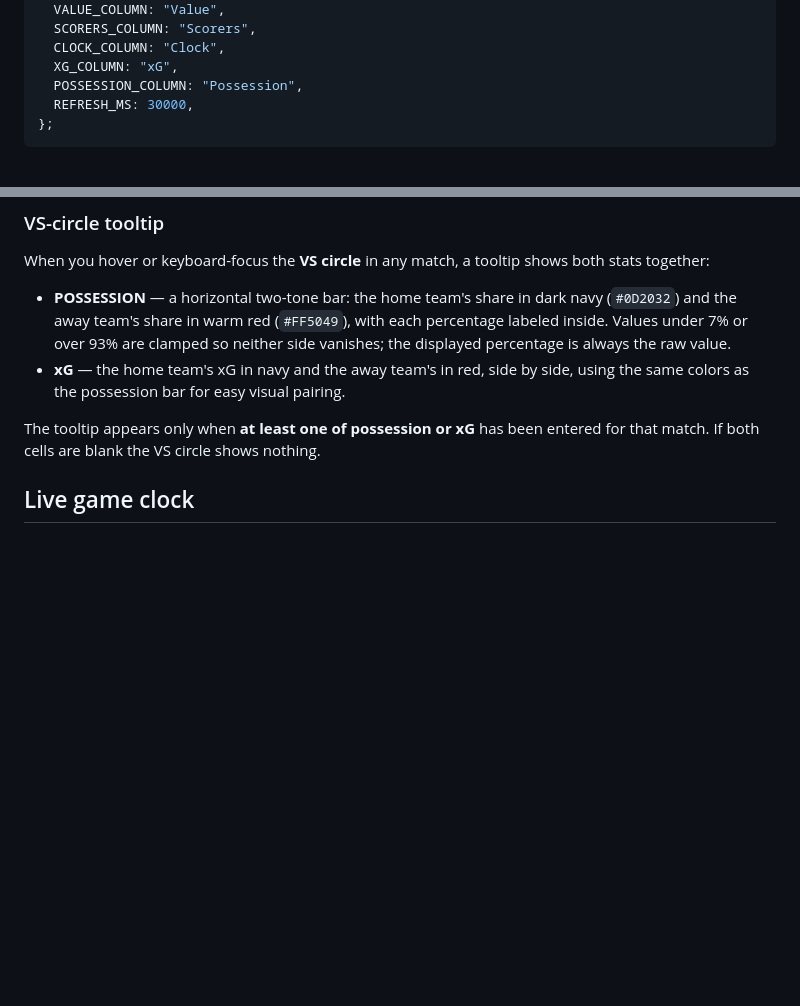
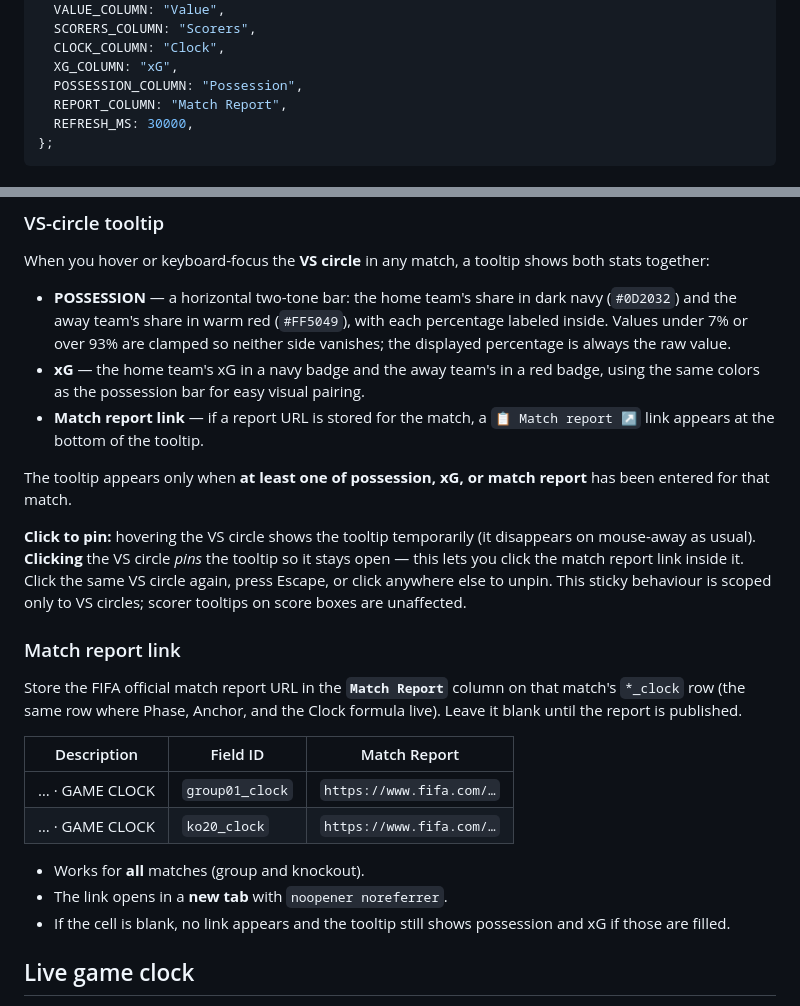
Before and after one commit to manal21sinha/fifa-wc26-live-wallchart, a Markdown page: README.md, 2 parts joined by grey strips. Rendered like a GitHub page; blank space fills up the shorter version.

Commit message:
chore: update README with info on match report links

````diff
--- a/README.md
+++ b/README.md
@@ -67,6 +67,7 @@ window.CHART_CONFIG = {
   CLOCK_COLUMN: "Clock",
   XG_COLUMN: "xG",
   POSSESSION_COLUMN: "Possession",
+  REPORT_COLUMN: "Match Report",
   REFRESH_MS: 30000,
 };
 ```
@@ -220,11 +221,36 @@ shows both stats together:
   navy (`#0D2032`) and the away team's share in warm red (`#FF5049`), with
   each percentage labeled inside. Values under 7% or over 93% are clamped so
   neither side vanishes; the displayed percentage is always the raw value.
-- **xG** — the home team's xG in navy and the away team's in red, side by side,
-  using the same colors as the possession bar for easy visual pairing.
+- **xG** — the home team's xG in a navy badge and the away team's in a red
+  badge, using the same colors as the possession bar for easy visual pairing.
+- **Match report link** — if a report URL is stored for the match, a
+  `📋 Match report ↗` link appears at the bottom of the tooltip.
 
-The tooltip appears only when **at least one of possession or xG** has been
-entered for that match. If both cells are blank the VS circle shows nothing.
+The tooltip appears only when **at least one of possession, xG, or match
+report** has been entered for that match.
+
+**Click to pin:** hovering the VS circle shows the tooltip temporarily (it
+disappears on mouse-away as usual). **Clicking** the VS circle *pins* the
+tooltip so it stays open — this lets you click the match report link inside it.
+Click the same VS circle again, press Escape, or click anywhere else to unpin.
+This sticky behaviour is scoped only to VS circles; scorer tooltips on score
+boxes are unaffected.
+
+### Match report link
+
+Store the FIFA official match report URL in the **`Match Report`** column on
+that match's `*_clock` row (the same row where Phase, Anchor, and the Clock
+formula live). Leave it blank until the report is published.
+
+| Description | Field ID | Match Report |
+|---|---|---|
+| … · GAME CLOCK | `group01_clock` | `https://www.fifa.com/…` |
+| … · GAME CLOCK | `ko20_clock` | `https://www.fifa.com/…` |
+
+- Works for **all** matches (group and knockout).
+- The link opens in a **new tab** with `noopener noreferrer`.
+- If the cell is blank, no link appears and the tooltip still shows possession
+  and xG if those are filled.
 
 ## Live game clock
 
````
